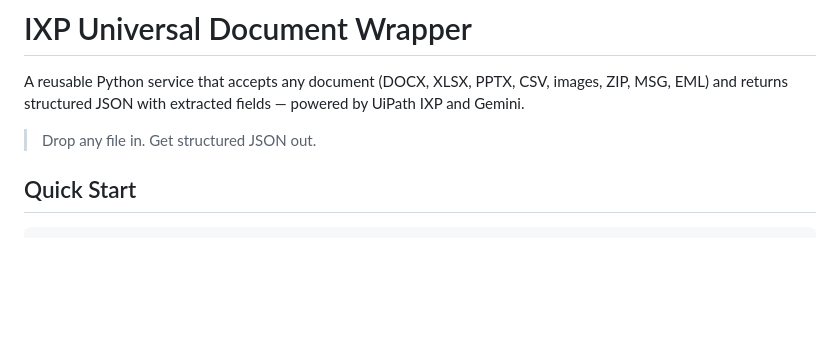
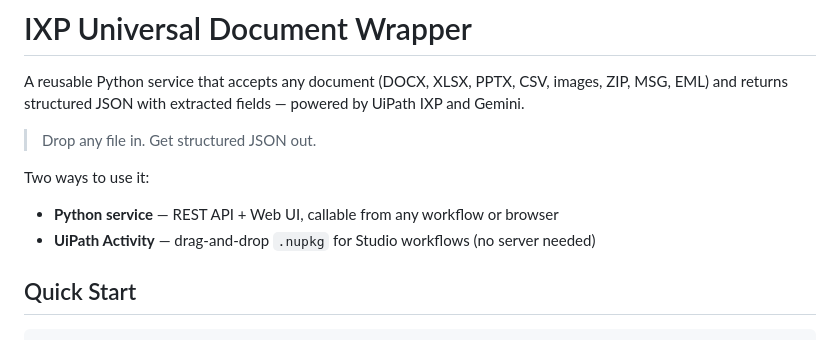
Before and after one commit to sowmyaarajan/ixp-universal-document-wrapper, a Markdown page: README.md, the part around one of its changes. Drawn GitHub-style; blank space fills up the shorter version.

```diff
--- a/README.md
+++ b/README.md
@@ -3,6 +3,10 @@
 A reusable Python service that accepts any document (DOCX, XLSX, PPTX, CSV, images, ZIP, MSG, EML) and returns structured JSON with extracted fields — powered by UiPath IXP and Gemini.
 
 > Drop any file in. Get structured JSON out.
+
+Two ways to use it:
+- **Python service** — REST API + Web UI, callable from any workflow or browser
+- **UiPath Activity** — drag-and-drop `.nupkg` for Studio workflows (no server needed)
 
 ## Quick Start
 
```
Also changed, not shown: other parts of README.md (+55 -0 lines).
